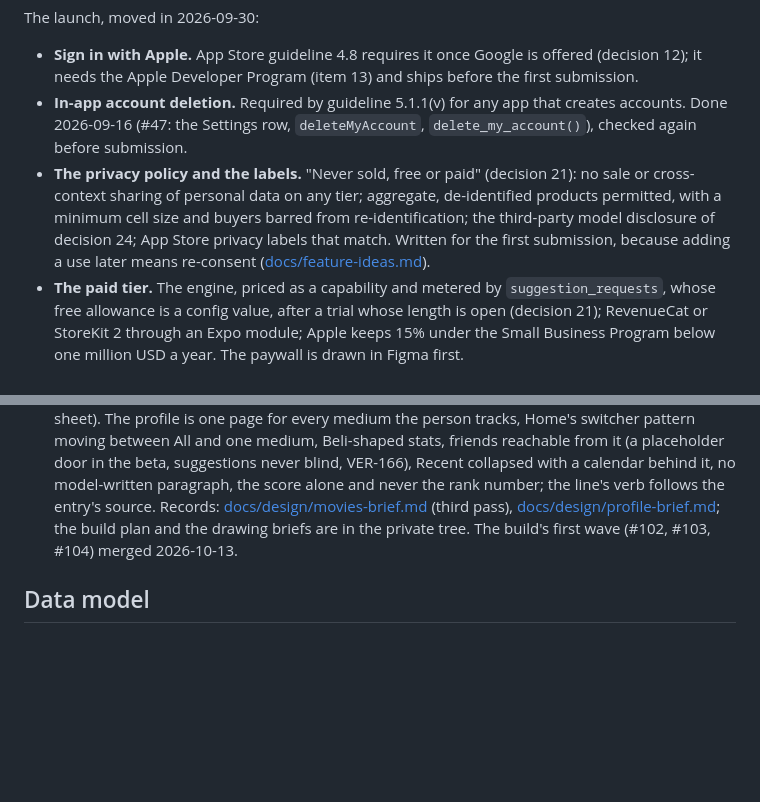
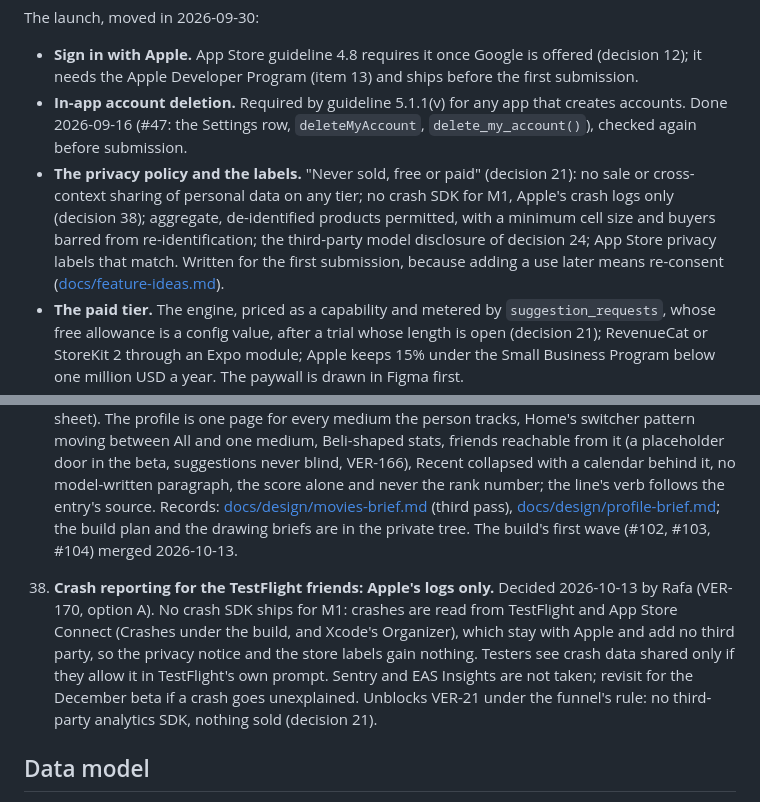
Before and after one commit to rafael-sanchezf/verso, a Markdown page: ROADMAP.md, 2 parts joined by grey strips. Rendered like a GitHub page; blank space fills up the shorter version.

Commit message:
Sync from bb4d1ee

```diff
--- a/ROADMAP.md
+++ b/ROADMAP.md
@@ -65,7 +65,7 @@ The launch, moved in 2026-09-30:
 
 - **Sign in with Apple.** App Store guideline 4.8 requires it once Google is offered (decision 12); it needs the Apple Developer Program (item 13) and ships before the first submission.
 - **In-app account deletion.** Required by guideline 5.1.1(v) for any app that creates accounts. Done 2026-09-16 (#47: the Settings row, `deleteMyAccount`, `delete_my_account()`), checked again before submission.
-- **The privacy policy and the labels.** "Never sold, free or paid" (decision 21): no sale or cross-context sharing of personal data on any tier; aggregate, de-identified products permitted, with a minimum cell size and buyers barred from re-identification; the third-party model disclosure of decision 24; App Store privacy labels that match. Written for the first submission, because adding a use later means re-consent ([docs/feature-ideas.md](docs/feature-ideas.md#10-monetization-frame)).
+- **The privacy policy and the labels.** "Never sold, free or paid" (decision 21): no sale or cross-context sharing of personal data on any tier; no crash SDK for M1, Apple's crash logs only (decision 38); aggregate, de-identified products permitted, with a minimum cell size and buyers barred from re-identification; the third-party model disclosure of decision 24; App Store privacy labels that match. Written for the first submission, because adding a use later means re-consent ([docs/feature-ideas.md](docs/feature-ideas.md#10-monetization-frame)).
 - **The paid tier.** The engine, priced as a capability and metered by `suggestion_requests`, whose free allowance is a config value, after a trial whose length is open (decision 21); RevenueCat or StoreKit 2 through an Expo module; Apple keeps 15% under the Small Business Program below one million USD a year. The paywall is drawn in Figma first.
 - **The store listing and the name.** The listing leads with the tracker and shows a pick (the reframe's question 6, at its default); the final name and bundle identifier are settled before the first submission (decision 14).
 - **The licenses.** The TMDB written license (sales@themoviedb.org) and the IGDB commercial partnership (partner@igdb.com) are requested in January 2027, before any paid tier, because both have lead time ([Venture](docs/private/ROADMAP-private.md#venture)).
@@ -261,6 +261,8 @@ All dated. Nothing here is reopened without being asked.
 
 37. **The site's phones are the design, and the profile is one page across media.** Decided 2026-10-12 by Rafa after seeing the eight movie frames of 2026-09-22 beside rankverso.com: the "Inside the app" phones are the source of truth for how Verso looks (the poster is the card with four facts as pills on its scrim, the brand green the one color, Inter at three weights), and every other movie screen was redrawn in that language in one day's four rounds on the Figma page `Site round · movies`, with his letters applied (the log sheet asks no "where", the Watchlist shows what is on your services by default with a real filter sheet and a pinch zoom, the search row reads year and genre and names the person when the query is one, the ask button opens the site's hero as a sheet). The profile is one page for every medium the person tracks, Home's switcher pattern moving between All and one medium, Beli-shaped stats, friends reachable from it (a placeholder door in the beta, suggestions never blind, VER-166), Recent collapsed with a calendar behind it, no model-written paragraph, the score alone and never the rank number; the line's verb follows the entry's source. Records: [docs/design/movies-brief.md](docs/design/movies-brief.md) (third pass), [docs/design/profile-brief.md](docs/design/profile-brief.md); the build plan and the drawing briefs are in the private tree. The build's first wave (#102, #103, #104) merged 2026-10-13.
 
+38. **Crash reporting for the TestFlight friends: Apple's logs only.** Decided 2026-10-13 by Rafa (VER-170, option A). No crash SDK ships for M1: crashes are read from TestFlight and App Store Connect (Crashes under the build, and Xcode's Organizer), which stay with Apple and add no third party, so the privacy notice and the store labels gain nothing. Testers see crash data shared only if they allow it in TestFlight's own prompt. Sentry and EAS Insights are not taken; revisit for the December beta if a crash goes unexplained. Unblocks VER-21 under the funnel's rule: no third-party analytics SDK, nothing sold (decision 21).
+
 ## Data model
 
 Implemented 2026-09-09 in `supabase/migrations/20260909000000_core_schema.sql` and extended by the migrations in the work queue. The sketch below is the shape; the tables are `media_items`, `game_details`, `external_scores`, `user_entries`, `ranking_entries`, `comparisons`, `platform_links`, `lists`, `list_items`, `profiles`, `player_counts`, and `game_availability`, `steam_library`, and `steam_link_states`, every one of them behind Row Level Security with a policy test.
```
